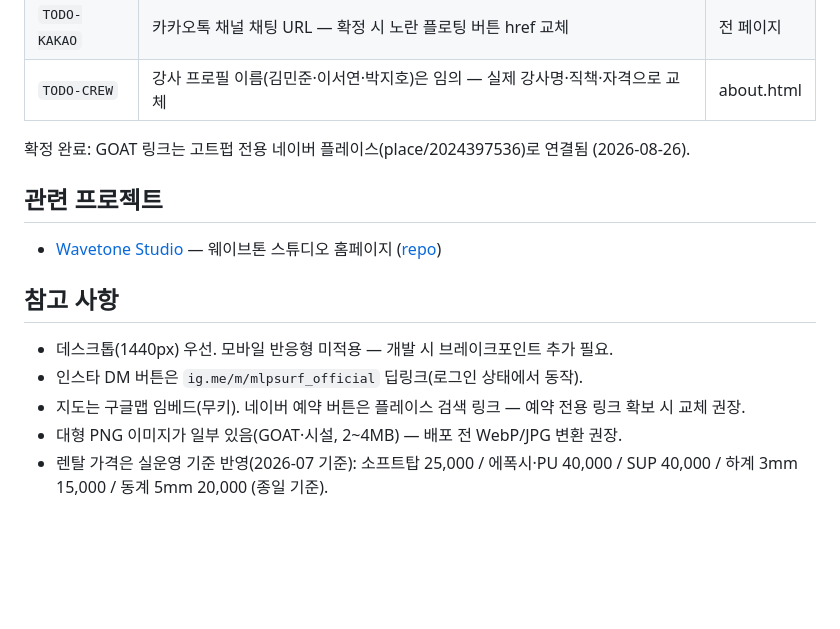
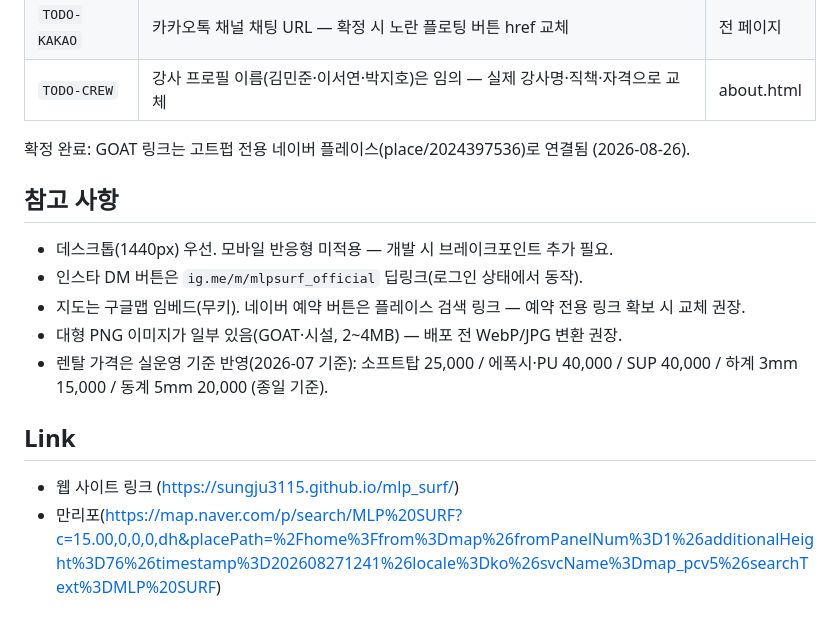
Before and after one commit to sungju3115/mlp_surf, a Markdown page: README.md, the part around the change. GitHub-like rendering; blank space fills up the shorter version.

Commit message:
README.ME update
Removed related projects section and added a new links section.

```diff
--- a/README.md
+++ b/README.md
@@ -42,10 +42,6 @@ mlp-surf/
 
 확정 완료: GOAT 링크는 고트펍 전용 네이버 플레이스(place/2024397536)로 연결됨 (2026-08-26).
 
-## 관련 프로젝트
-
-- [Wavetone Studio](https://sungju3115.github.io/wavetone_studio/) — 웨이브톤 스튜디오 홈페이지 ([repo](https://github.com/sungju3115/wavetone_studio))
-
 ## 참고 사항
 
 - 데스크톱(1440px) 우선. 모바일 반응형 미적용 — 개발 시 브레이크포인트 추가 필요.
@@ -53,3 +49,7 @@ mlp-surf/
 - 지도는 구글맵 임베드(무키). 네이버 예약 버튼은 플레이스 검색 링크 — 예약 전용 링크 확보 시 교체 권장.
 - 대형 PNG 이미지가 일부 있음(GOAT·시설, 2~4MB) — 배포 전 WebP/JPG 변환 권장.
 - 렌탈 가격은 실운영 기준 반영(2026-07 기준): 소프트탑 25,000 / 에폭시·PU 40,000 / SUP 40,000 / 하계 3mm 15,000 / 동계 5mm 20,000 (종일 기준).
+
+## Link
+- 웹 사이트 링크 (https://sungju3115.github.io/mlp_surf/)
+- 만리포(https://map.naver.com/p/search/MLP%20SURF?c=15.00,0,0,0,dh&placePath=%2Fhome%3Ffrom%3Dmap%26fromPanelNum%3D1%26additionalHeight%3D76%26timestamp%3D202608271241%26locale%3Dko%26svcName%3Dmap_pcv5%26searchText%3DMLP%20SURF)
```
